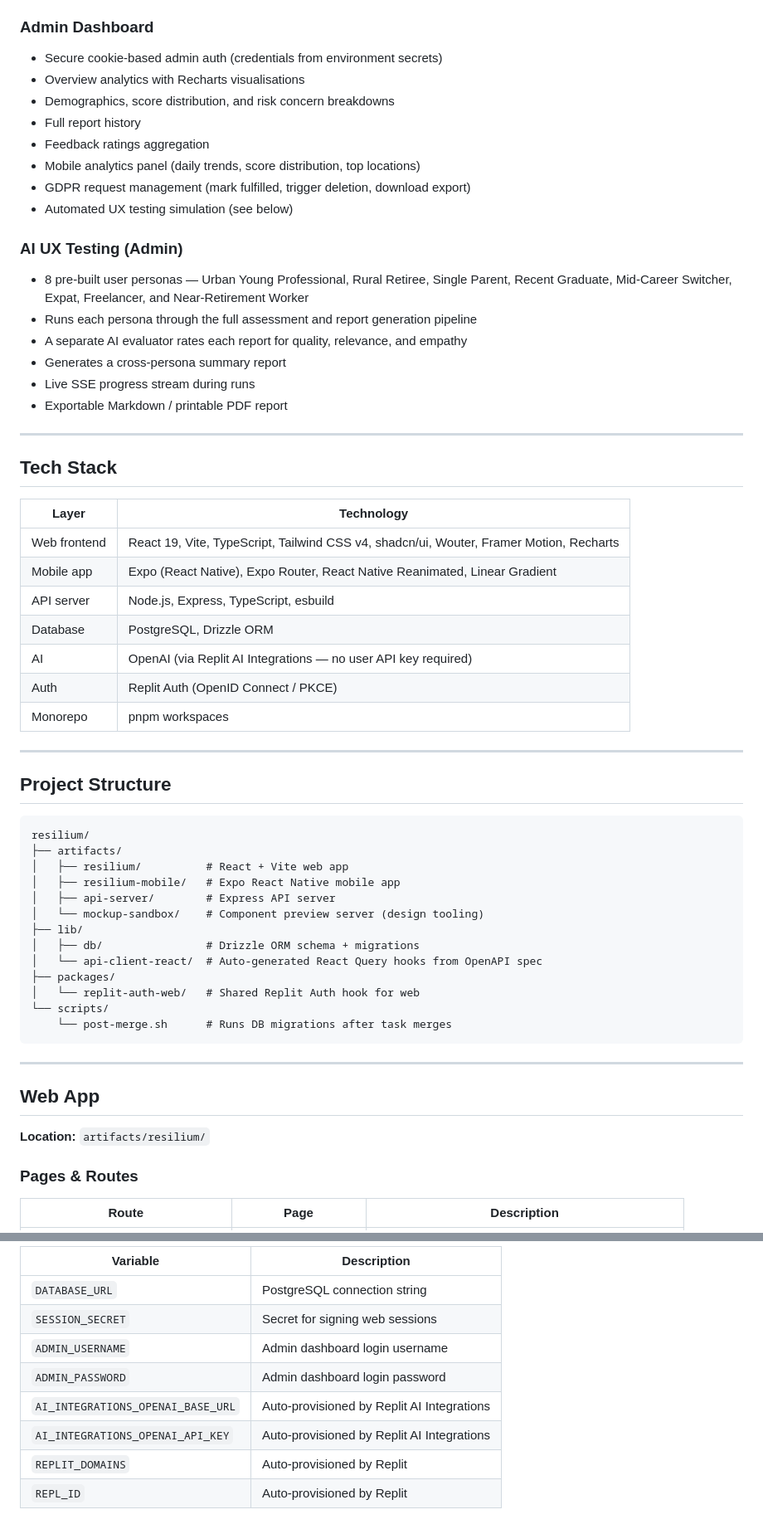
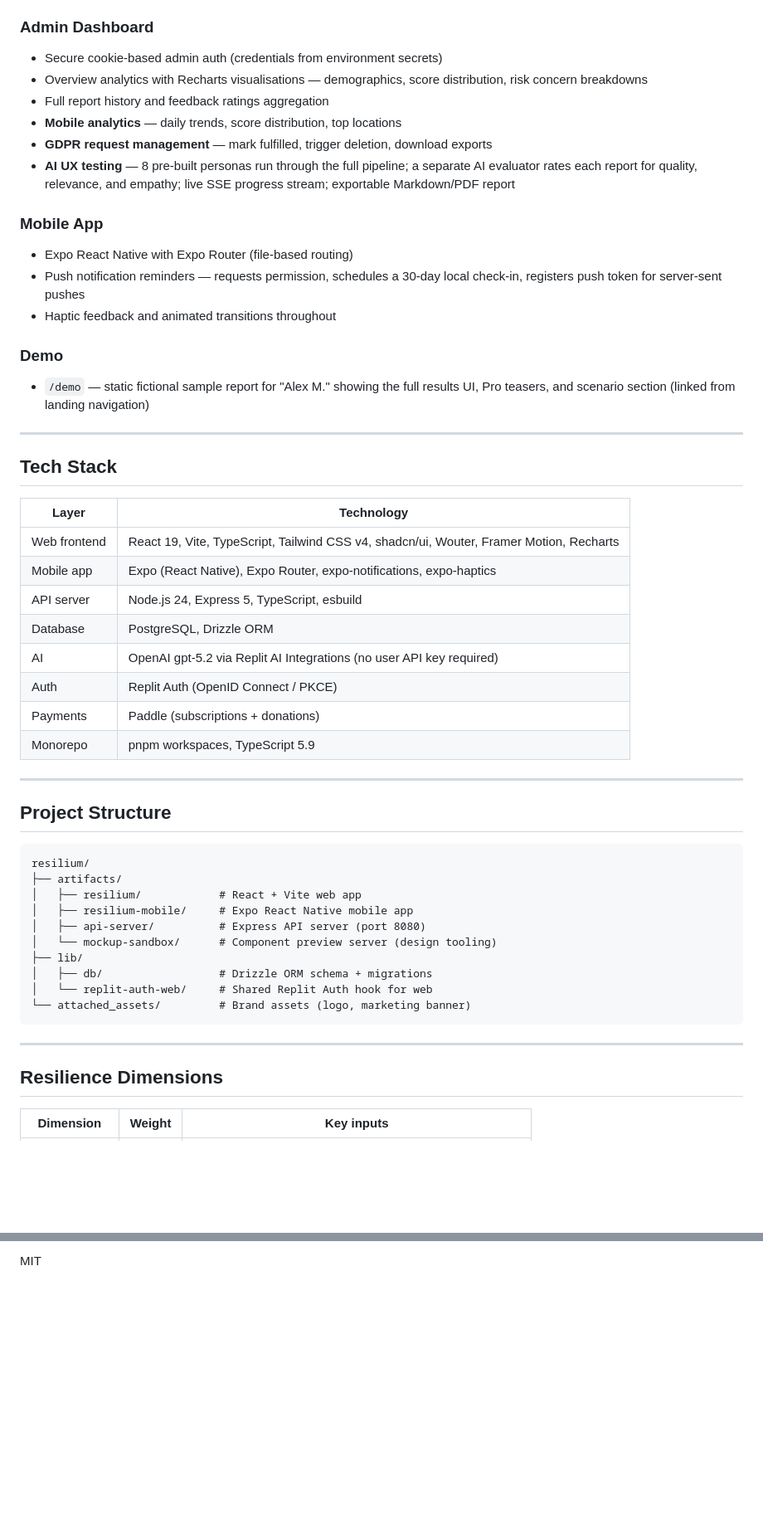
Before and after one commit to Miru-Maria/resilium, a Markdown page: README.md, 2 parts joined by grey strips. Shown at 83% size. Rendered like a GitHub page; blank space fills up the shorter version.

````diff
--- a/README.md
+++ b/README.md
@@ -68,21 +47,19 @@ The platform is available as both a **React web app** and an **Expo React Native
 
 ### Admin Dashboard
 - Secure cookie-based admin auth (credentials from environment secrets)
-- Overview analytics with Recharts visualisations
-- Demographics, score distribution, and risk concern breakdowns
-- Full report history
-- Feedback ratings aggregation
-- Mobile analytics panel (daily trends, score distribution, top locations)
-- GDPR request management (mark fulfilled, trigger deletion, download export)
-- Automated UX testing simulation (see below)
+- Overview analytics with Recharts visualisations — demographics, score distribution, risk concern breakdowns
+- Full report history and feedback ratings aggregation
+- **Mobile analytics** — daily trends, score distribution, top locations
+- **GDPR request management** — mark fulfilled, trigger deletion, download exports
+- **AI UX testing** — 8 pre-built personas run through the full pipeline; a separate AI evaluator rates each report for quality, relevance, and empathy; live SSE progress stream; exportable Markdown/PDF report
 
-### AI UX Testing (Admin)
-- 8 pre-built user personas — Urban Young Professional, Rural Retiree, Single Parent, Recent Graduate, Mid-Career Switcher, Expat, Freelancer, and Near-Retirement Worker
-- Runs each persona through the full assessment and report generation pipeline
-- A separate AI evaluator rates each report for quality, relevance, and empathy
-- Generates a cross-persona summary report
-- Live SSE progress stream during runs
-- Exportable Markdown / printable PDF report
+### Mobile App
+- Expo React Native with Expo Router (file-based routing)
+- Push notification reminders — requests permission, schedules a 30-day local check-in, registers push token for server-sent pushes
+- Haptic feedback and animated transitions throughout
+
+### Demo
+- `/demo` — static fictional sample report for "Alex M." showing the full results UI, Pro teasers, and scenario section (linked from landing navigation)
 
 ---
 
@@ -91,12 +68,13 @@ The platform is available as both a **React web app** and an **Expo React Native
 | Layer | Technology |
 |---|---|
 | Web frontend | React 19, Vite, TypeScript, Tailwind CSS v4, shadcn/ui, Wouter, Framer Motion, Recharts |
-| Mobile app | Expo (React Native), Expo Router, React Native Reanimated, Linear Gradient |
-| API server | Node.js, Express, TypeScript, esbuild |
+| Mobile app | Expo (React Native), Expo Router, expo-notifications, expo-haptics |
+| API server | Node.js 24, Express 5, TypeScript, esbuild |
 | Database | PostgreSQL, Drizzle ORM |
-| AI | OpenAI (via Replit AI Integrations — no user API key required) |
+| AI | OpenAI gpt-5.2 via Replit AI Integrations (no user API key required) |
 | Auth | Replit Auth (OpenID Connect / PKCE) |
-| Monorepo | pnpm workspaces |
+| Payments | Paddle (subscriptions + donations) |
+| Monorepo | pnpm workspaces, TypeScript 5.9 |
 
 ---
 
@@ -105,26 +83,19 @@ The platform is available as both a **React web app** and an **Expo React Native
 ```
 resilium/
 ├── artifacts/
-│   ├── resilium/          # React + Vite web app
-│   ├── resilium-mobile/   # Expo React Native mobile app
-│   ├── api-server/        # Express API server
-│   └── mockup-sandbox/    # Component preview server (design tooling)
+│   ├── resilium/            # React + Vite web app
+│   ├── resilium-mobile/     # Expo React Native mobile app
+│   ├── api-server/          # Express API server (port 8080)
+│   └── mockup-sandbox/      # Component preview server (design tooling)
 ├── lib/
-│   ├── db/                # Drizzle ORM schema + migrations
-│   └── api-client-react/  # Auto-generated React Query hooks from OpenAPI spec
-├── packages/
-│   └── replit-auth-web/   # Shared Replit Auth hook for web
-└── scripts/
-    └── post-merge.sh      # Runs DB migrations after task merges
+│   ├── db/                  # Drizzle ORM schema + migrations
+│   └── replit-auth-web/     # Shared Replit Auth hook for web
+└── attached_assets/         # Brand assets (logo, marketing banner)
 ```
 
 ---
 
-## Web App
+## Resilience Dimensions
 
-**Location:** `artifacts/resilium/`
-
-### Pages & Routes
-
-| Route | Page | Description |
+| Dimension | Weight | Key inputs |
 |---|---|---|
@@ -331,11 +247,2 @@ pnpm --filter @workspace/resilium-mobile run dev
 
-| Variable | Description |
-|---|---|
-| `DATABASE_URL` | PostgreSQL connection string |
-| `SESSION_SECRET` | Secret for signing web sessions |
-| `ADMIN_USERNAME` | Admin dashboard login username |
-| `ADMIN_PASSWORD` | Admin dashboard login password |
-| `AI_INTEGRATIONS_OPENAI_BASE_URL` | Auto-provisioned by Replit AI Integrations |
-| `AI_INTEGRATIONS_OPENAI_API_KEY` | Auto-provisioned by Replit AI Integrations |
-| `REPLIT_DOMAINS` | Auto-provisioned by Replit |
-| `REPL_ID` | Auto-provisioned by Replit |
+MIT
````
Also changed, not shown: other parts of README.md (+100 -176 lines).
